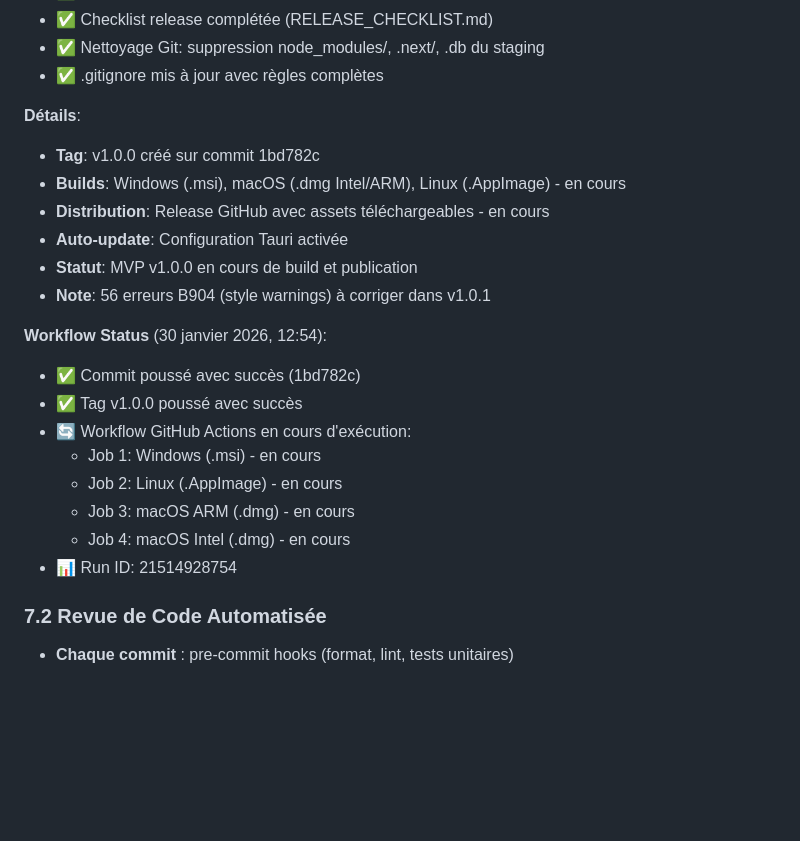
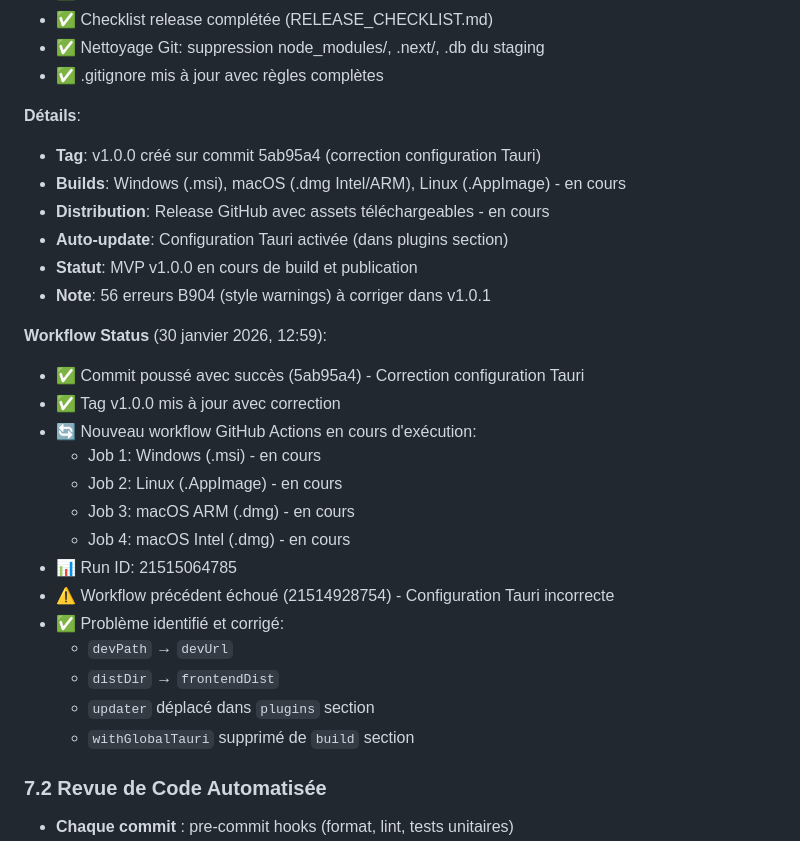
Before and after one commit to faridig/chat_emploi, a Markdown page: PLANNING.md, the part around the change. GitHub-like rendering; blank space fills up the shorter version.

Commit message:
Update PLANNING.md with new workflow status
- Updated commit hash to 5ab95a4 (Tauri config fix)
- Added details about Tauri configuration corrections
- Added new workflow run ID: 21515064785
- Documented previous workflow failure and fix

```diff
--- a/PLANNING.md
+++ b/PLANNING.md
@@ -845,22 +845,28 @@
 - ✅ .gitignore mis à jour avec règles complètes
 
 **Détails**:
-- **Tag**: v1.0.0 créé sur commit 1bd782c
+- **Tag**: v1.0.0 créé sur commit 5ab95a4 (correction configuration Tauri)
 - **Builds**: Windows (.msi), macOS (.dmg Intel/ARM), Linux (.AppImage) - en cours
 - **Distribution**: Release GitHub avec assets téléchargeables - en cours
-- **Auto-update**: Configuration Tauri activée
+- **Auto-update**: Configuration Tauri activée (dans plugins section)
 - **Statut**: MVP v1.0.0 en cours de build et publication
 - **Note**: 56 erreurs B904 (style warnings) à corriger dans v1.0.1
 
-**Workflow Status** (30 janvier 2026, 12:54):
-- ✅ Commit poussé avec succès (1bd782c)
-- ✅ Tag v1.0.0 poussé avec succès
-- 🔄 Workflow GitHub Actions en cours d'exécution:
+**Workflow Status** (30 janvier 2026, 12:59):
+- ✅ Commit poussé avec succès (5ab95a4) - Correction configuration Tauri
+- ✅ Tag v1.0.0 mis à jour avec correction
+- 🔄 Nouveau workflow GitHub Actions en cours d'exécution:
   - Job 1: Windows (.msi) - en cours
   - Job 2: Linux (.AppImage) - en cours
   - Job 3: macOS ARM (.dmg) - en cours
   - Job 4: macOS Intel (.dmg) - en cours
-- 📊 Run ID: 21514928754
+- 📊 Run ID: 21515064785
+- ⚠️ Workflow précédent échoué (21514928754) - Configuration Tauri incorrecte
+- ✅ Problème identifié et corrigé:
+  - `devPath` → `devUrl`
+  - `distDir` → `frontendDist`
+  - `updater` déplacé dans `plugins` section
+  - `withGlobalTauri` supprimé de `build` section
 
 ### 7.2 Revue de Code Automatisée
 - **Chaque commit** : pre-commit hooks (format, lint, tests unitaires)
```
